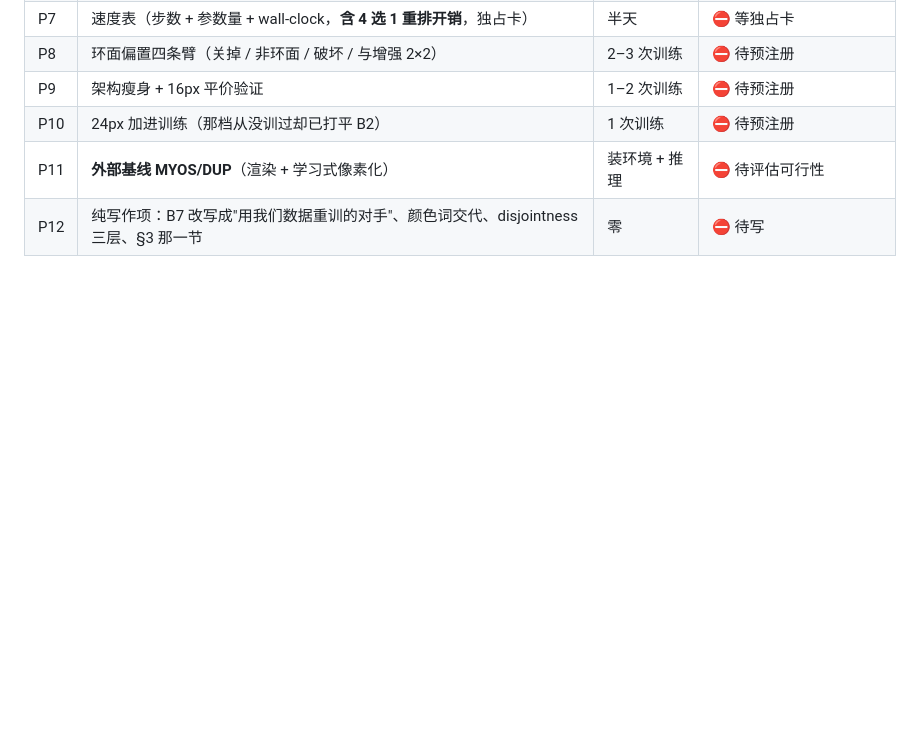
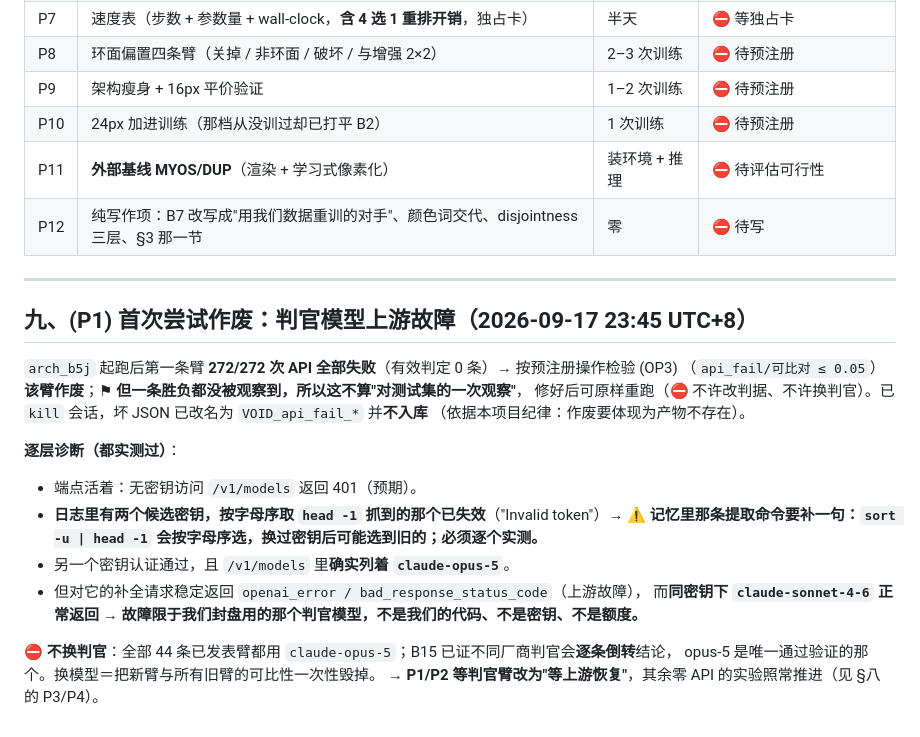
Before and after one commit to dd3xp/texture, a Markdown page: docs/paper_plan.md, the part around the change. GitHub-like rendering; blank space fills up the shorter version.

Commit message:
Void the first (P1) attempt: the sealed judge model is failing upstream
Every one of the 272 calls failed, so the arm is void by its own pre-registered
operational check -- but no verdict was ever observed, so this does not spend an
observation and the arm can be re-run unchanged. Diagnosis: the key picked by
sort -u | head -1 was stale, and with the working key the gateway lists claude-opus-5
yet returns an upstream error for it while claude-sonnet-4-6 answers normally. We do
not switch judges: all 44 published arms use opus-5 and B15 showed a different vendor
inverts verdicts item by item.

Co-Authored-By: Claude Opus 5 <noreply@anthropic.com>

```diff
--- a/docs/paper_plan.md
+++ b/docs/paper_plan.md
@@ -119,3 +119,24 @@ Limitations 独立编号节排 Conclusion 前（2026 ICLR 惯例）；大体量
 | P10 | 24px 加进训练（那档从没训过却已打平 B2） | 1 次训练 | ⛔ 待预注册 |
 | P11 | **外部基线 MYOS/DUP**（渲染 + 学习式像素化） | 装环境 + 推理 | ⛔ 待评估可行性 |
 | P12 | 纯写作项：B7 改写成"用我们数据重训的对手"、颜色词交代、disjointness 三层、§3 那一节 | 零 | ⛔ 待写 |
+
+---
+
+## 九、(P1) 首次尝试作废：判官模型上游故障（2026-09-17 23:45 UTC+8）
+
+`arch_b5j` 起跑后第一条臂 **272/272 次 API 全部失败**（有效判定 0 条）→ 按预注册操作检验 (OP3)
+（`api_fail/可比对 ≤ 0.05`）**该臂作废**；⚑ **但一条胜负都没被观察到，所以这不算"对测试集的一次观察"**，
+修好后可原样重跑（⛔ 不许改判据、不许换判官）。已 `kill` 会话，坏 JSON 已改名为 `VOID_api_fail_*` 并**不入库**
+（依据本项目纪律：作废要体现为产物不存在）。
+
+**逐层诊断（都实测过）**：
+- 端点活着：无密钥访问 `/v1/models` 返回 401（预期）。
+- **日志里有两个候选密钥，按字母序取 `head -1` 抓到的那个已失效**（"Invalid token"）→
+  ⚠ **记忆里那条提取命令要补一句：`sort -u | head -1` 会按字母序选，换过密钥后可能选到旧的；必须逐个实测。**
+- 另一个密钥认证通过，且 `/v1/models` 里**确实列着 `claude-opus-5`**。
+- 但对它的补全请求稳定返回 `openai_error / bad_response_status_code`（上游故障），
+  而**同密钥下 `claude-sonnet-4-6` 正常返回** → **故障限于我们封盘用的那个判官模型，不是我们的代码、不是密钥、不是额度。**
+
+⛔ **不换判官**：全部 44 条已发表臂都用 `claude-opus-5`；B15 已证不同厂商判官会**逐条倒转**结论，
+opus-5 是唯一通过验证的那个。换模型＝把新臂与所有旧臂的可比性一次性毁掉。
+→ **P1/P2 等判官臂改为"等上游恢复"**，其余零 API 的实验照常推进（见 §八 的 P3/P4）。
```
